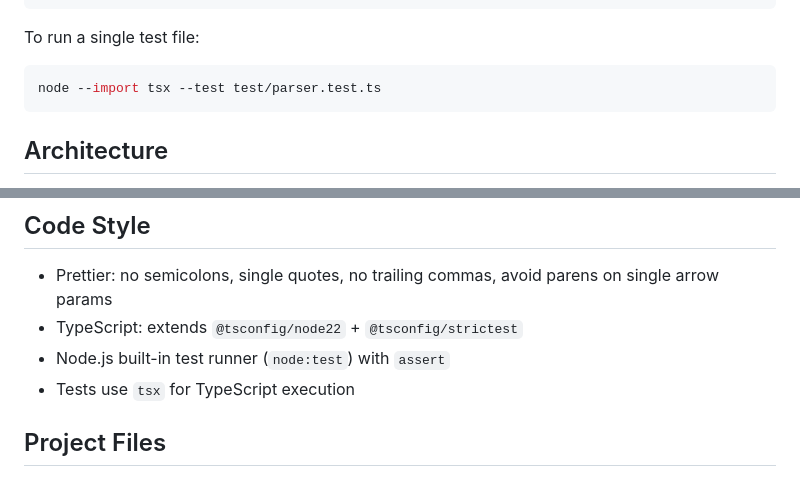
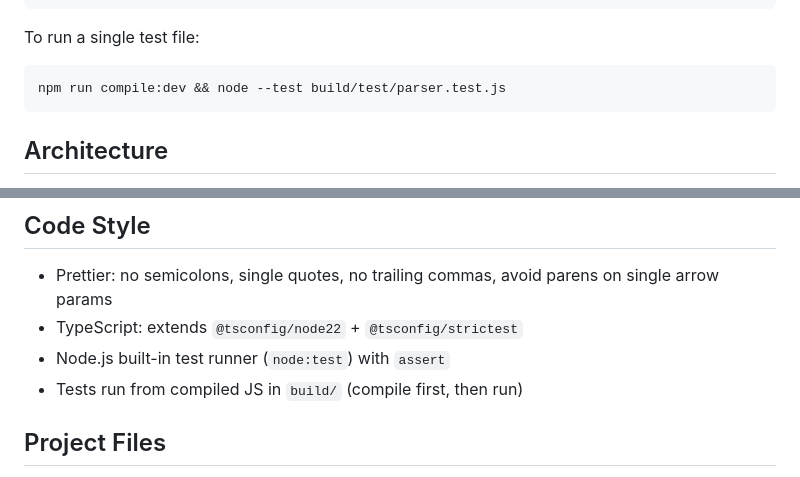
Before and after one commit to wmakeev/simplex, a Markdown page: CLAUDE.md, 2 parts joined by grey strips. Drawn GitHub-style.

Commit message:
docs: fix incorrect tsx references in CLAUDE.md
Replace non-existent tsx dependency with actual project workflow:
compile TypeScript first, then run tests from build/.

Co-Authored-By: Claude Opus 4.6 <noreply@anthropic.com>

````diff
--- a/CLAUDE.md
+++ b/CLAUDE.md
@@ -24,7 +24,7 @@ npm run coverage       # Run tests with c8 coverage (no build)
 To run a single test file:
 
 ```bash
-node --import tsx --test test/parser.test.ts
+npm run compile:dev && node --test build/test/parser.test.js
 ```
 
 ## Architecture
@@ -48,7 +48,7 @@ The compiler generates JS code referencing runtime helpers: `get(scope, name)` f
 - Prettier: no semicolons, single quotes, no trailing commas, avoid parens on single arrow params
 - TypeScript: extends `@tsconfig/node22` + `@tsconfig/strictest`
 - Node.js built-in test runner (`node:test`) with `assert`
-- Tests use `tsx` for TypeScript execution
+- Tests run from compiled JS in `build/` (compile first, then run)
 
 ## Project Files
 
````
